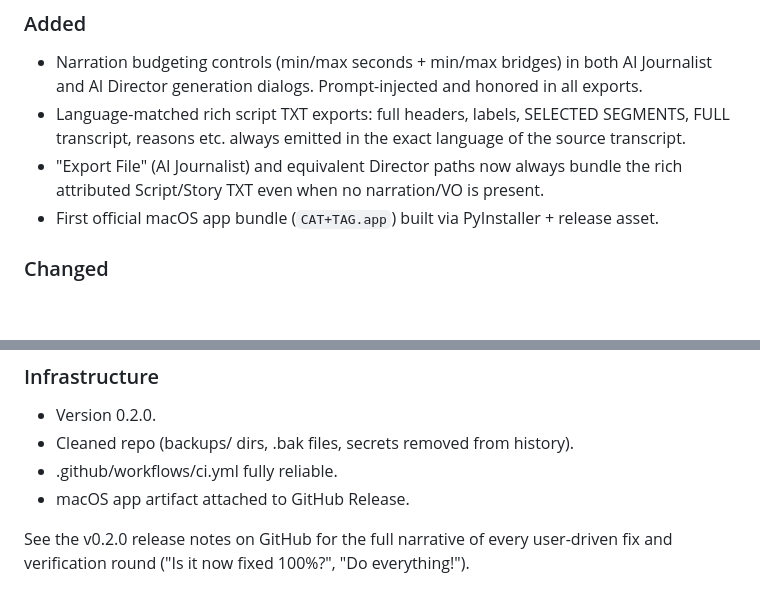
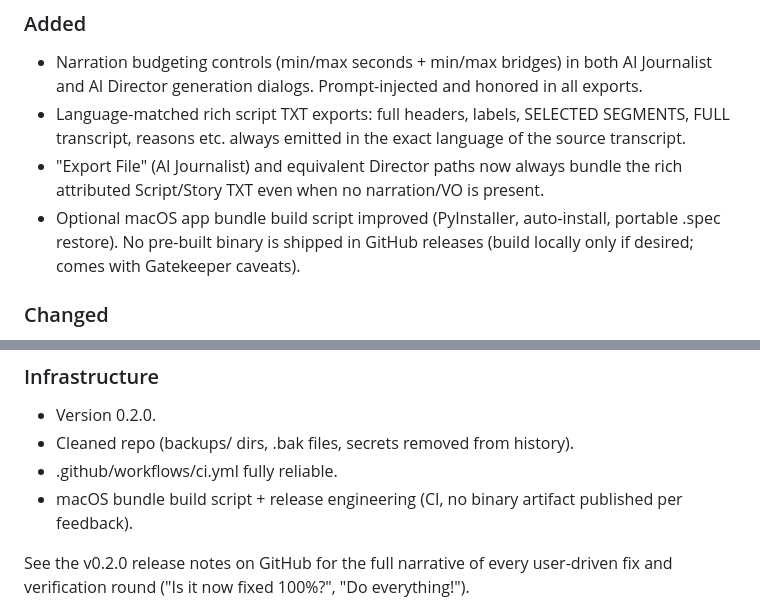
Before and after one commit to mniittymaki/cat-tag, a Markdown page: CHANGELOG.md, 2 parts joined by grey strips. Drawn GitHub-style; blank space fills up the shorter version.

```diff
--- a/CHANGELOG.md
+++ b/CHANGELOG.md
@@ -8,7 +8,7 @@ All notable changes to CAT+TAG.
 - Narration budgeting controls (min/max seconds + min/max bridges) in both AI Journalist and AI Director generation dialogs. Prompt-injected and honored in all exports.
 - Language-matched rich script TXT exports: full headers, labels, SELECTED SEGMENTS, FULL transcript, reasons etc. always emitted in the exact language of the source transcript.
 - "Export File" (AI Journalist) and equivalent Director paths now always bundle the rich attributed Script/Story TXT even when no narration/VO is present.
-- First official macOS app bundle (`CAT+TAG.app`) built via PyInstaller + release asset.
+- Optional macOS app bundle build script improved (PyInstaller, auto-install, portable .spec restore). No pre-built binary is shipped in GitHub releases (build locally only if desired; comes with Gatekeeper caveats).
 
 ### Changed
 - **Left sidebar**: High-density professional video-editor aesthetic refactor (layout/spacing/typography only per strict 4-rule spec: p-0/m-0/gap-0 container, q-py-none min-h-[36px] + text-xs font-semibold tracking-wider headers, py-0.5/q-py-xs children + subtle indent, compact rounded badges + tight counters).
@@ -33,7 +33,7 @@ All notable changes to CAT+TAG.
 - Version 0.2.0.
 - Cleaned repo (backups/ dirs, .bak files, secrets removed from history).
 - .github/workflows/ci.yml fully reliable.
-- macOS app artifact attached to GitHub Release.
+- macOS bundle build script + release engineering (CI, no binary artifact published per feedback).
 
 See the v0.2.0 release notes on GitHub for the full narrative of every user-driven fix and verification round ("Is it now fixed 100%?", "Do everything!").
 
```
Also changed, not shown: README.md (+16 -2 lines).
